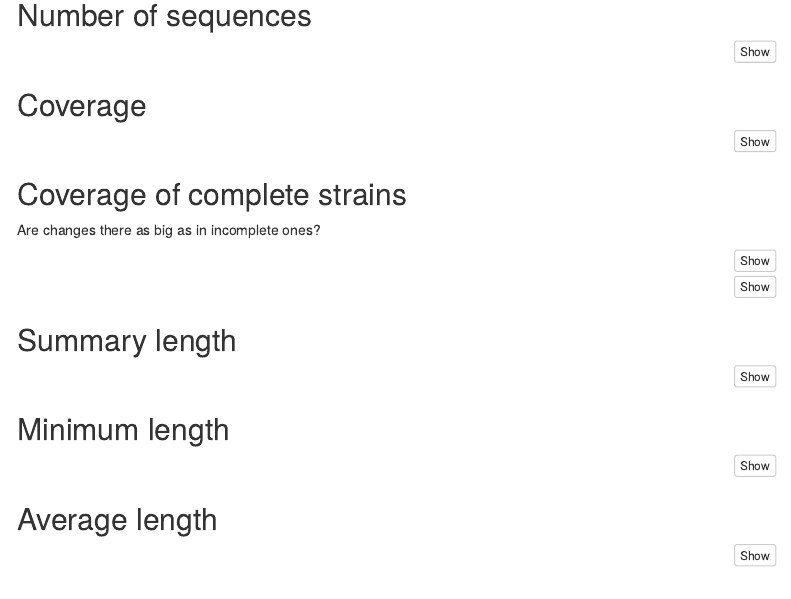
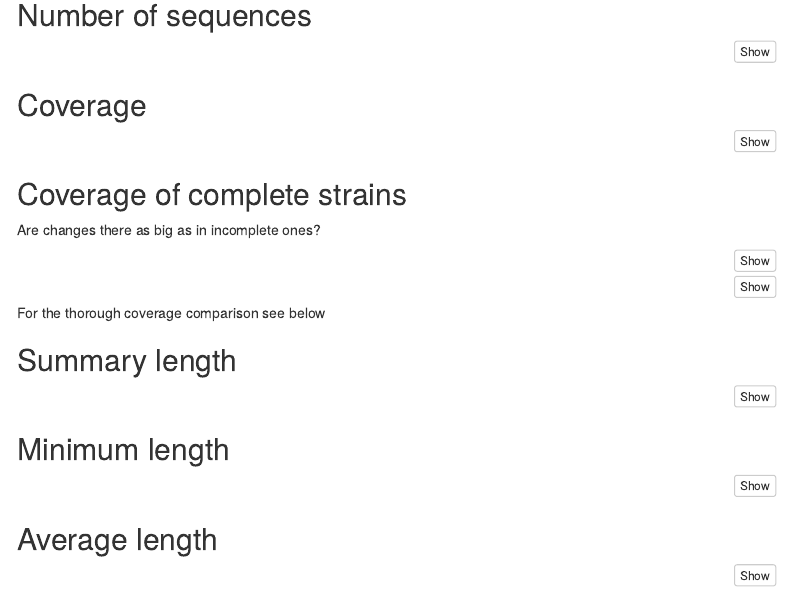
Before and after one commit to andrewgull/HeteroR, an R Markdown document (notebooks/incomplete_assembly_investigation.rmd): the page in a window 1100 px wide, from 890 px down. Rendered offline with R 4.5, knitr and Pandoc, with nearby package versions; the code chunks are not run, so their results and figures are left out; menus at the side of the page are left out.

Commit message:
add comments

````diff
--- a/notebooks/incomplete_assembly_investigation.rmd
+++ b/notebooks/incomplete_assembly_investigation.rmd
@@ -132,7 +132,7 @@ ggplot(coverage_all_joined, aes(Strain, coverage))+
 ```
 
 
-
+For the thorough coverage comparison see below
 
 ## Summary length
 
````
